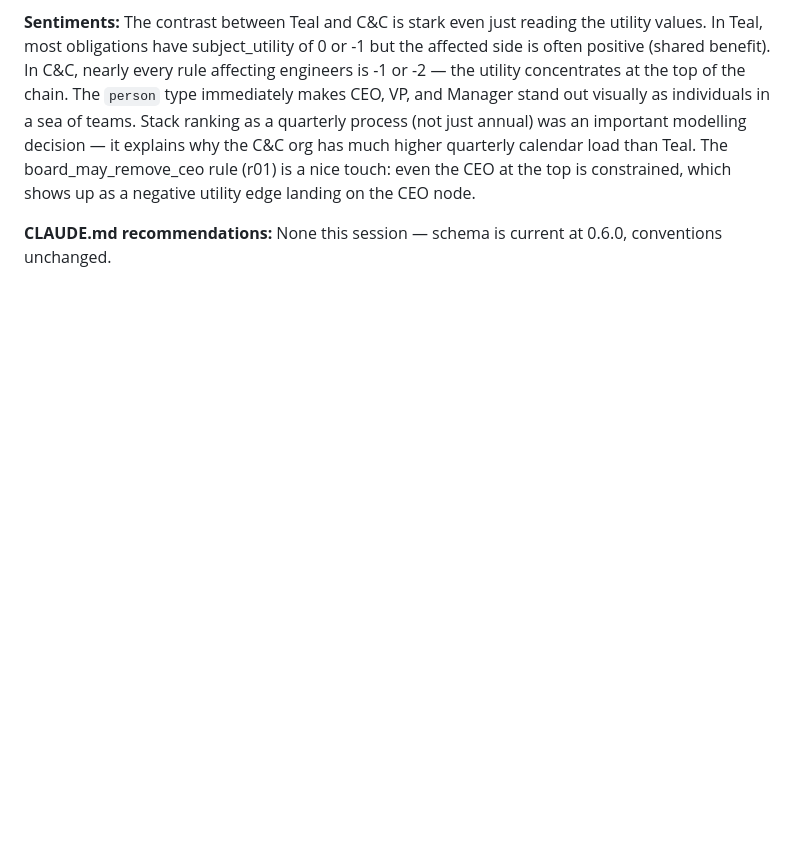
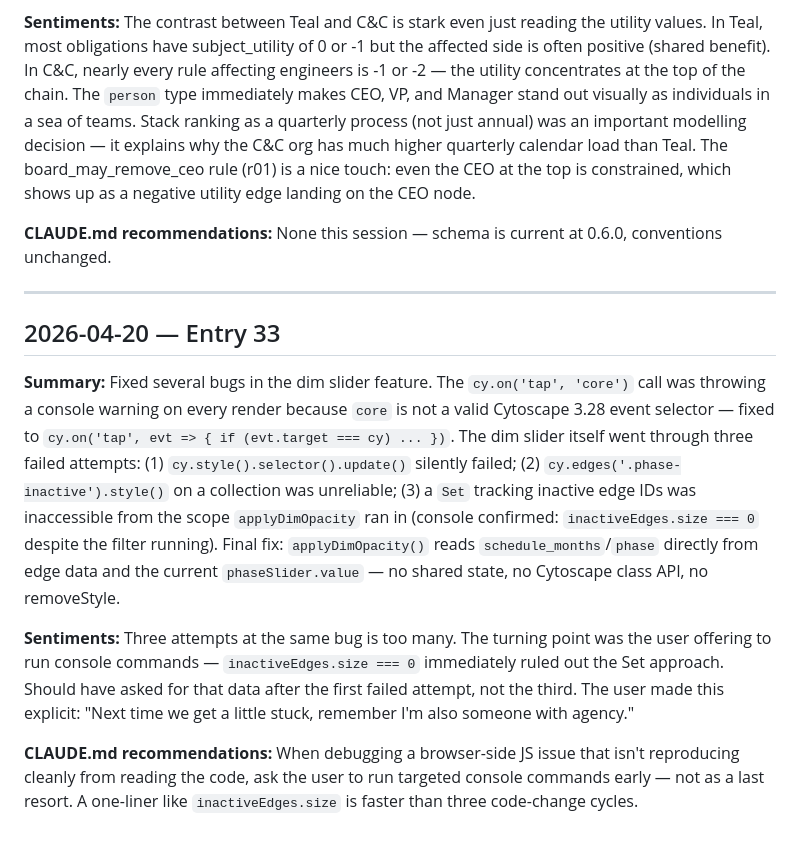
Before and after one commit to fimblo/rule-vis, a Markdown page: diary.md, the part around the change. GitHub-like rendering; blank space fills up the shorter version.

Commit message:
docs: diary entry 33 — dim slider debugging, ask-for-data lesson
Co-Authored-By: Claude Sonnet 4.6 <noreply@anthropic.com>

```diff
--- a/diary.md
+++ b/diary.md
@@ -414,3 +414,16 @@ The contrast between Teal and C&C is stark even just reading the utility values.
 
 **CLAUDE.md recommendations:**
 None this session — schema is current at 0.6.0, conventions unchanged.
+
+---
+
+## 2026-04-20 — Entry 33
+
+**Summary:**
+Fixed several bugs in the dim slider feature. The `cy.on('tap', 'core')` call was throwing a console warning on every render because `core` is not a valid Cytoscape 3.28 event selector — fixed to `cy.on('tap', evt => { if (evt.target === cy) ... })`. The dim slider itself went through three failed attempts: (1) `cy.style().selector().update()` silently failed; (2) `cy.edges('.phase-inactive').style()` on a collection was unreliable; (3) a `Set` tracking inactive edge IDs was inaccessible from the scope `applyDimOpacity` ran in (console confirmed: `inactiveEdges.size === 0` despite the filter running). Final fix: `applyDimOpacity()` reads `schedule_months`/`phase` directly from edge data and the current `phaseSlider.value` — no shared state, no Cytoscape class API, no removeStyle.
+
+**Sentiments:**
+Three attempts at the same bug is too many. The turning point was the user offering to run console commands — `inactiveEdges.size === 0` immediately ruled out the Set approach. Should have asked for that data after the first failed attempt, not the third. The user made this explicit: "Next time we get a little stuck, remember I'm also someone with agency."
+
+**CLAUDE.md recommendations:**
+When debugging a browser-side JS issue that isn't reproducing cleanly from reading the code, ask the user to run targeted console commands early — not as a last resort. A one-liner like `inactiveEdges.size` is faster than three code-change cycles.
```
